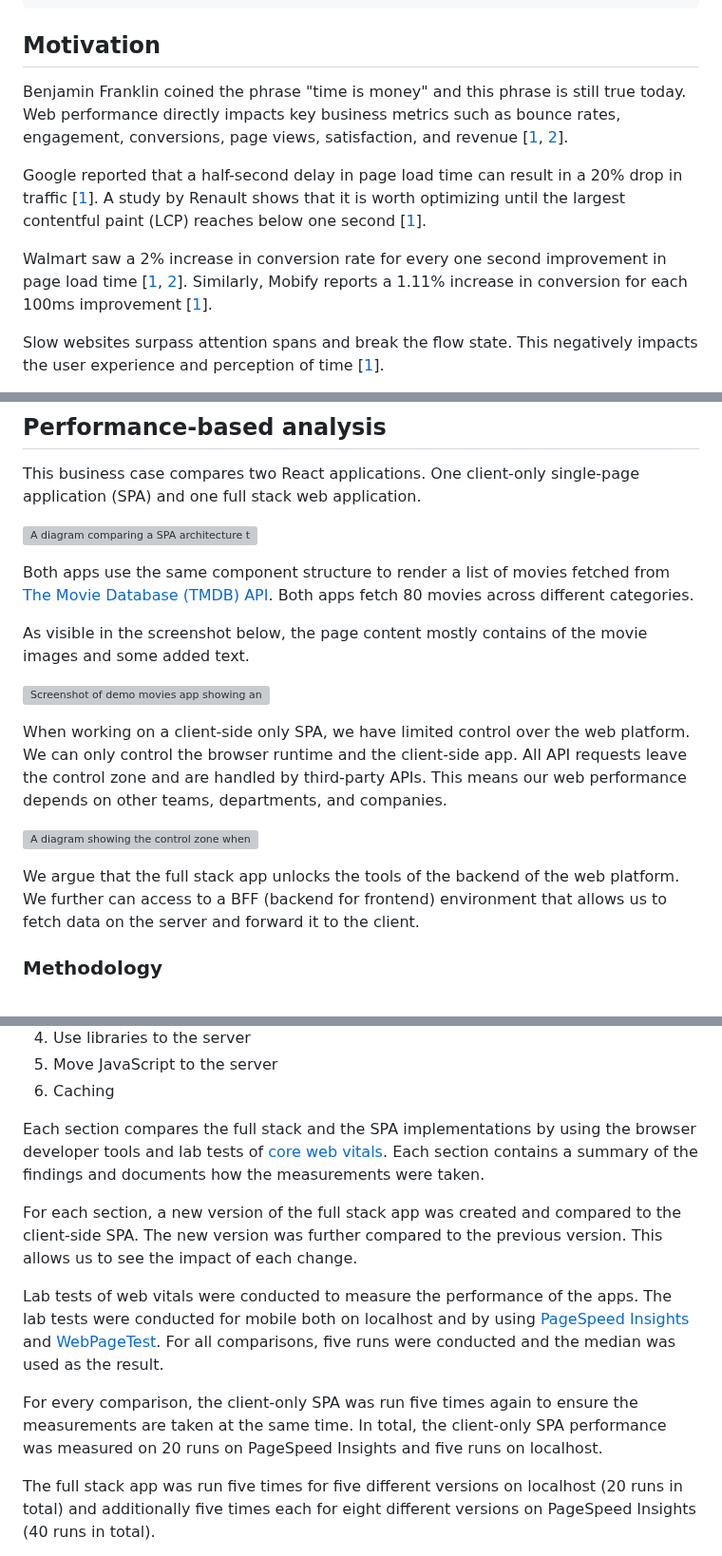
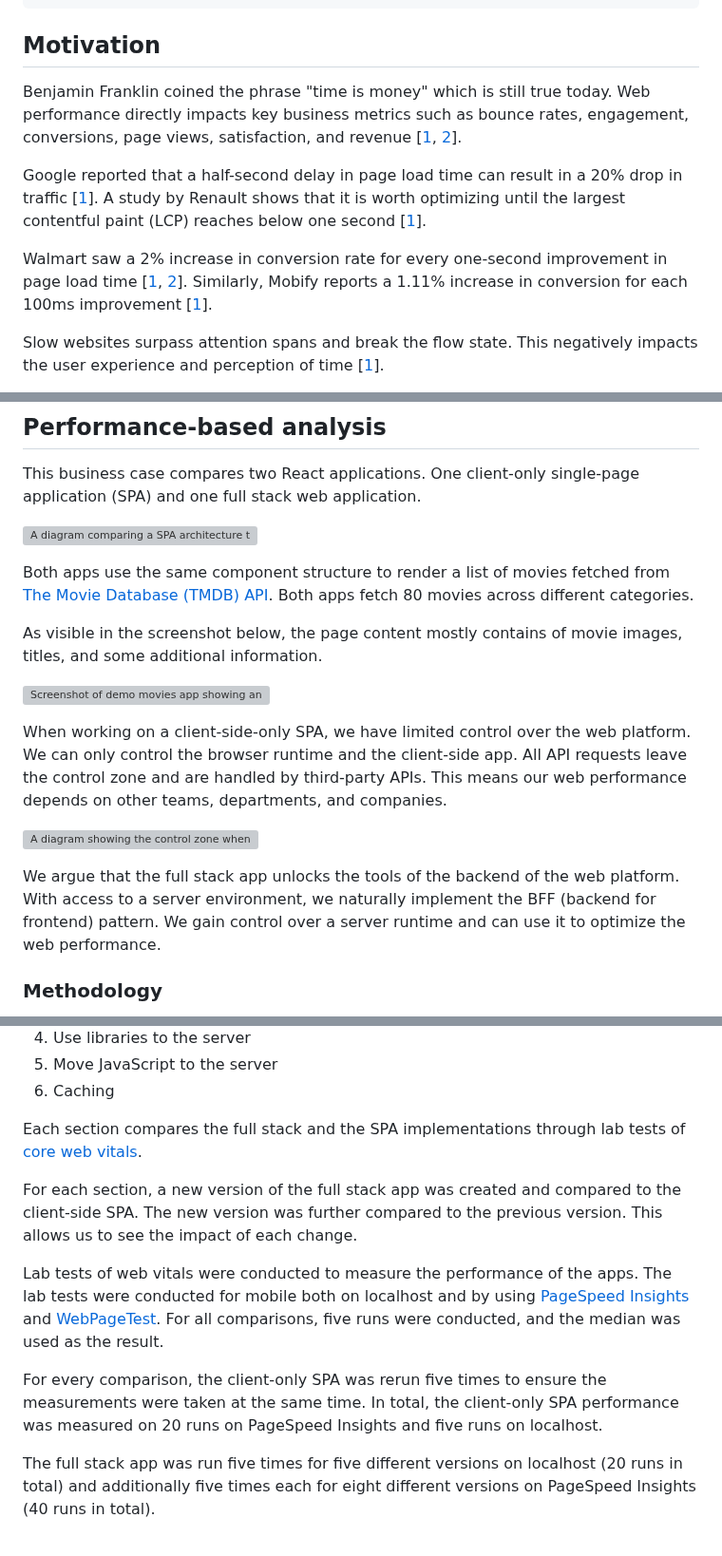
Before and after one commit to andrelandgraf/andrelandgraf, a Markdown page: contents/articles/2023-04-15_a_business_case_for_full_stack_web_frameworks.md, 3 parts joined by grey strips. Shown at 95% size. Rendered like a GitHub page; grey boxes are pictures that could not be loaded.

```diff
--- a/contents/articles/2023-04-15_a_business_case_for_full_stack_web_frameworks.md
+++ b/contents/articles/2023-04-15_a_business_case_for_full_stack_web_frameworks.md
@@ -9,11 +9,11 @@ imageAltText: A screenshot of a diagram from WebPageTest results comparing diffe
 
 ## Motivation
 
-Benjamin Franklin coined the phrase "time is money" and this phrase is still true today. Web performance directly impacts key business metrics such as bounce rates, engagement, conversions, page views, satisfaction, and revenue \[[1](https://developer.mozilla.org/en-US/docs/Learn/Performance/why_web_performance#improve_conversion_rates), [2](https://wpostats.com/)\].
+Benjamin Franklin coined the phrase "time is money" which is still true today. Web performance directly impacts key business metrics such as bounce rates, engagement, conversions, page views, satisfaction, and revenue \[[1](https://developer.mozilla.org/en-US/docs/Learn/Performance/why_web_performance#improve_conversion_rates), [2](https://wpostats.com/)\].
 
 Google reported that a half-second delay in page load time can result in a 20% drop in traffic \[[1](http://glinden.blogspot.com/2006/11/marissa-mayer-at-web-20.html)\]. A study by Renault shows that it is worth optimizing until the largest contentful paint (LCP) reaches below one second \[[1](https://web.dev/renault/)\].
 
-Walmart saw a 2% increase in conversion rate for every one second improvement in page load time \[[1](https://www.cloudflare.com/learning/performance/more/website-performance-conversion-rates), [2](https://www.slideshare.net/devonauerswald/walmart-pagespeedslide)\]. Similarly, Mobify reports a 1.11% increase in conversion for each 100ms improvement \[[1](https://www.cloudflare.com/learning/performance/more/website-performance-conversion-rates)\].
+Walmart saw a 2% increase in conversion rate for every one-second improvement in page load time \[[1](https://www.cloudflare.com/learning/performance/more/website-performance-conversion-rates), [2](https://www.slideshare.net/devonauerswald/walmart-pagespeedslide)\]. Similarly, Mobify reports a 1.11% increase in conversion for each 100ms improvement \[[1](https://www.cloudflare.com/learning/performance/more/website-performance-conversion-rates)\].
 
 Slow websites surpass attention spans and break the flow state. This negatively impacts the user experience and perception of time \[[1](https://www.smashingmagazine.com/2015/09/why-performance-matters-the-perception-of-time/)\].
 
@@ -31,15 +31,15 @@ This business case compares two React applications. One client-only single-page
 
 Both apps use the same component structure to render a list of movies fetched from [The Movie Database (TMDB) API](https://developers.themoviedb.org/3/getting-started/introduction). Both apps fetch 80 movies across different categories.
 
-As visible in the screenshot below, the page content mostly contains of the movie images and some added text.
+As visible in the screenshot below, the page content mostly contains of movie images, titles, and some additional information.
 
 ![Screenshot of demo movies app showing an overview page of popular movies](https://res.cloudinary.com/andre-landgraf/image/upload/f_auto,q_auto,w_800/v1681611558/andrelandgraf.dev/movies-app-screenshot_i8ifkc.png)
 
-When working on a client-side only SPA, we have limited control over the web platform. We can only control the browser runtime and the client-side app. All API requests leave the control zone and are handled by third-party APIs. This means our web performance depends on other teams, departments, and companies.
+When working on a client-side-only SPA, we have limited control over the web platform. We can only control the browser runtime and the client-side app. All API requests leave the control zone and are handled by third-party APIs. This means our web performance depends on other teams, departments, and companies.
 
 ![A diagram showing the control zone when working on a client-only SPA. The control zone includes the browser runtime and client-only app. It also includes the requests made from the frontend. However, all API requests leave the control zone and are handled by third-party APIs.](https://res.cloudinary.com/andre-landgraf/image/upload/f_auto,q_auto,w_500/v1682282727/andrelandgraf.dev/control-zone-client-side-spa_ct4ldm.png)
 
-We argue that the full stack app unlocks the tools of the backend of the web platform. We further can access to a BFF (backend for frontend) environment that allows us to fetch data on the server and forward it to the client.
+We argue that the full stack app unlocks the tools of the backend of the web platform. With access to a server environment, we naturally implement the BFF (backend for frontend) pattern. We gain control over a server runtime and can use it to optimize the web performance.
 
 ### Methodology
 
@@ -56,13 +56,13 @@ The sections are:
 5. Move JavaScript to the server
 6. Caching
 
-Each section compares the full stack and the SPA implementations by using the browser developer tools and lab tests of [core web vitals](https://web.dev/user-centric-performance-metrics/#important-metrics-to-measure). Each section contains a summary of the findings and documents how the measurements were taken.
+Each section compares the full stack and the SPA implementations through lab tests of [core web vitals](https://web.dev/user-centric-performance-metrics/#important-metrics-to-measure).
 
 For each section, a new version of the full stack app was created and compared to the client-side SPA. The new version was further compared to the previous version. This allows us to see the impact of each change.
 
-Lab tests of web vitals were conducted to measure the performance of the apps. The lab tests were conducted for mobile both on localhost and by using [PageSpeed Insights](https://pagespeed.web.dev/) and [WebPageTest](https://www.webpagetest.org/). For all comparisons, five runs were conducted and the median was used as the result.
+Lab tests of web vitals were conducted to measure the performance of the apps. The lab tests were conducted for mobile both on localhost and by using [PageSpeed Insights](https://pagespeed.web.dev/) and [WebPageTest](https://www.webpagetest.org/). For all comparisons, five runs were conducted, and the median was used as the result.
 
-For every comparison, the client-only SPA was run five times again to ensure the measurements are taken at the same time. In total, the client-only SPA performance was measured on 20 runs on PageSpeed Insights and five runs on localhost.
+For every comparison, the client-only SPA was rerun five times to ensure the measurements were taken at the same time. In total, the client-only SPA performance was measured on 20 runs on PageSpeed Insights and five runs on localhost.
 
 The full stack app was run five times for five different versions on localhost (20 runs in total) and additionally five times each for eight different versions on PageSpeed Insights (40 runs in total).
 
```
Also changed, not shown: other parts of contents/articles/2023-04-15_a_business_case_for_full_stack_web_frameworks.md (+8 -8 lines).
